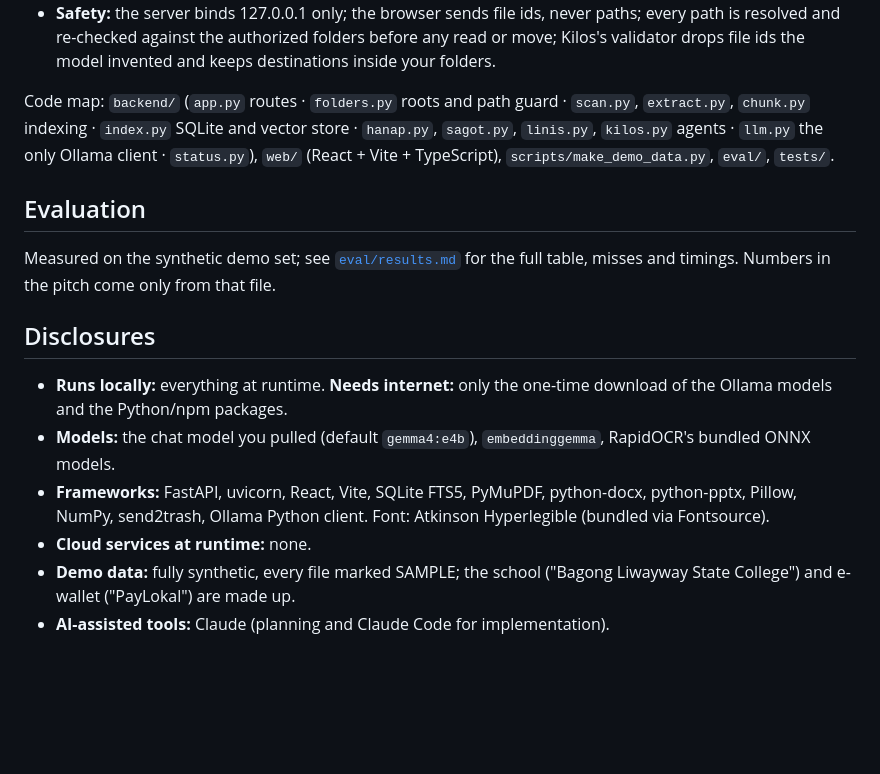
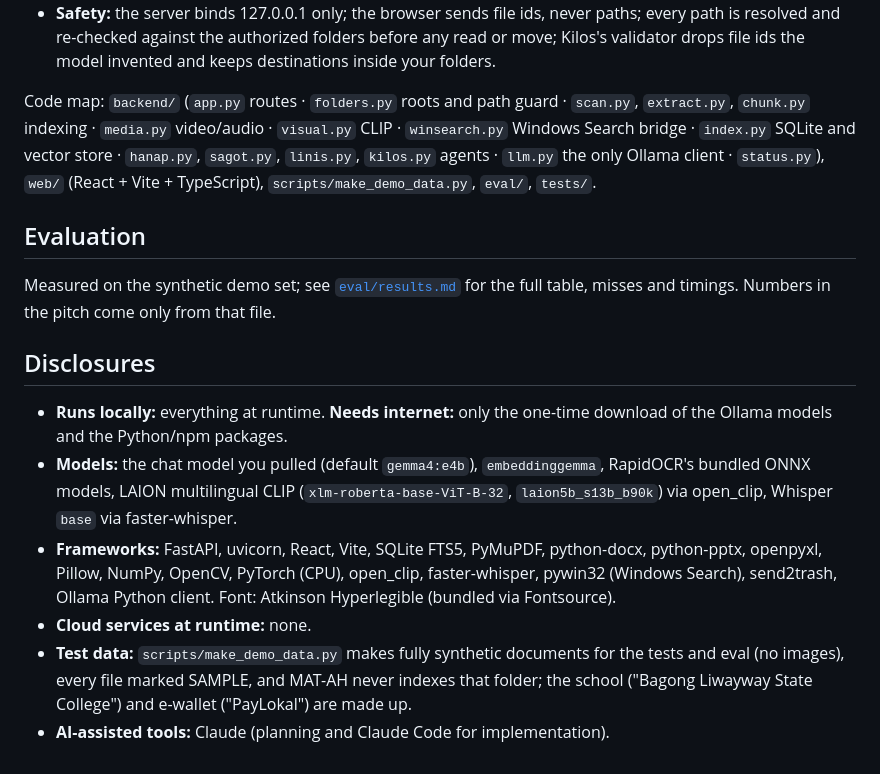
Before and after one commit to Gabi-comm/MAT-AH, a Markdown page: README.md, the part around one of its changes. GitHub-like rendering; blank space fills up the shorter version.

```diff
--- a/README.md
+++ b/README.md
@@ -55,7 +71,7 @@ authorized folders (native folder dialog)      web UI on 127.0.0.1
 - **Most searches don't call the LLM.** Only Sagot, Kilos and long unstructured queries do. If Ollama is down, keyword search, Linis and opening files keep working.
 - **Safety:** the server binds 127.0.0.1 only; the browser sends file ids, never paths; every path is resolved and re-checked against the authorized folders before any read or move; Kilos's validator drops file ids the model invented and keeps destinations inside your folders.
 
-Code map: `backend/` (`app.py` routes · `folders.py` roots and path guard · `scan.py`, `extract.py`, `chunk.py` indexing · `index.py` SQLite and vector store · `hanap.py`, `sagot.py`, `linis.py`, `kilos.py` agents · `llm.py` the only Ollama client · `status.py`), `web/` (React + Vite + TypeScript), `scripts/make_demo_data.py`, `eval/`, `tests/`.
+Code map: `backend/` (`app.py` routes · `folders.py` roots and path guard · `scan.py`, `extract.py`, `chunk.py` indexing · `media.py` video/audio · `visual.py` CLIP · `winsearch.py` Windows Search bridge · `index.py` SQLite and vector store · `hanap.py`, `sagot.py`, `linis.py`, `kilos.py` agents · `llm.py` the only Ollama client · `status.py`), `web/` (React + Vite + TypeScript), `scripts/make_demo_data.py`, `eval/`, `tests/`.
 
 ## Evaluation
 
@@ -64,8 +80,8 @@ Measured on the synthetic demo set; see [`eval/results.md`](eval/results.md) for
 ## Disclosures
 
 - **Runs locally:** everything at runtime. **Needs internet:** only the one-time download of the Ollama models and the Python/npm packages.
-- **Models:** the chat model you pulled (default `gemma4:e4b`), `embeddinggemma`, RapidOCR's bundled ONNX models.
-- **Frameworks:** FastAPI, uvicorn, React, Vite, SQLite FTS5, PyMuPDF, python-docx, python-pptx, Pillow, NumPy, send2trash, Ollama Python client. Font: Atkinson Hyperlegible (bundled via Fontsource).
+- **Models:** the chat model you pulled (default `gemma4:e4b`), `embeddinggemma`, RapidOCR's bundled ONNX models, LAION multilingual CLIP (`xlm-roberta-base-ViT-B-32`, `laion5b_s13b_b90k`) via open_clip, Whisper `base` via faster-whisper.
+- **Frameworks:** FastAPI, uvicorn, React, Vite, SQLite FTS5, PyMuPDF, python-docx, python-pptx, openpyxl, Pillow, NumPy, OpenCV, PyTorch (CPU), open_clip, faster-whisper, pywin32 (Windows Search), send2trash, Ollama Python client. Font: Atkinson Hyperlegible (bundled via Fontsource).
 - **Cloud services at runtime:** none.
-- **Demo data:** fully synthetic, every file marked SAMPLE; the school ("Bagong Liwayway State College") and e-wallet ("PayLokal") are made up.
+- **Test data:** `scripts/make_demo_data.py` makes fully synthetic documents for the tests and eval (no images), every file marked SAMPLE, and MAT-AH never indexes that folder; the school ("Bagong Liwayway State College") and e-wallet ("PayLokal") are made up.
 - **AI-assisted tools:** Claude (planning and Claude Code for implementation).
```
Also changed, not shown: other parts of README.md (+20 -4 lines).
